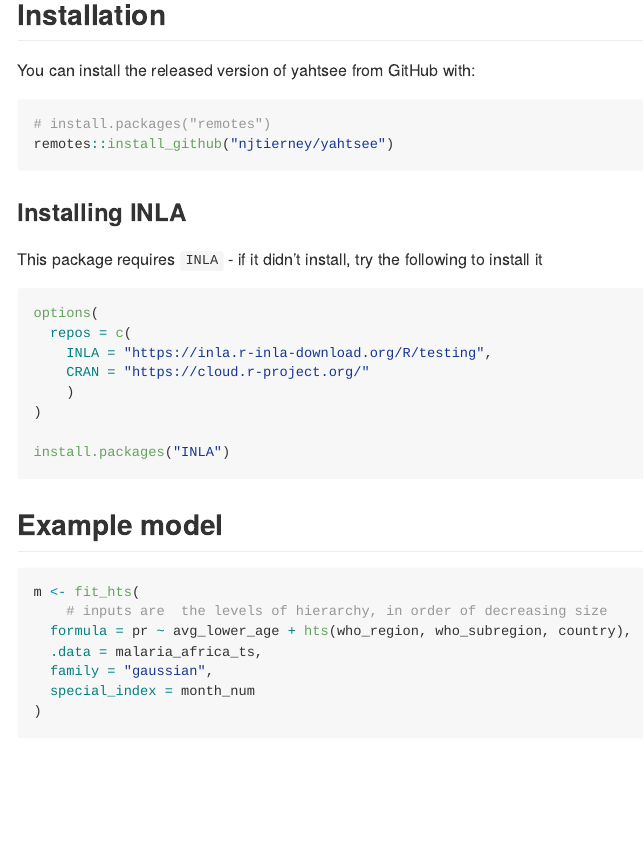
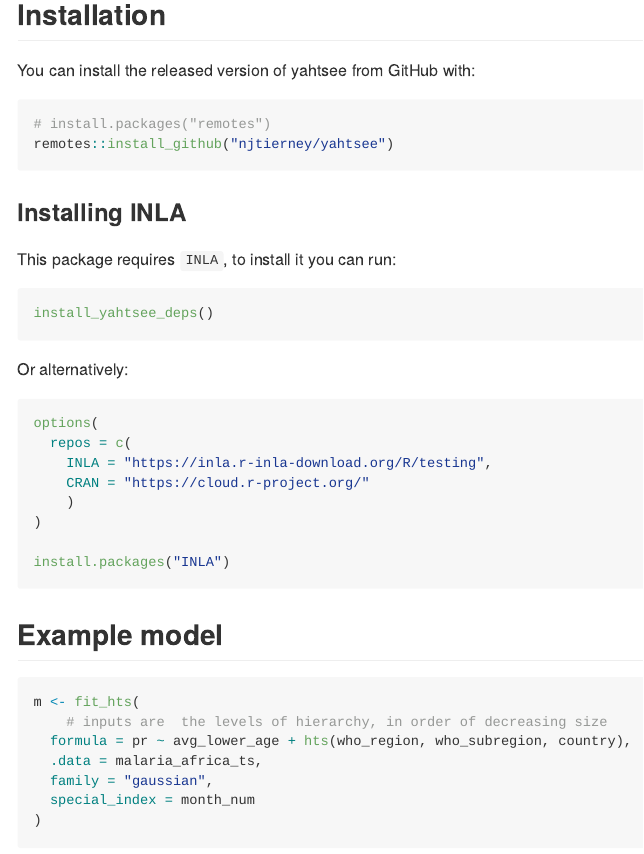
Before and after one commit to njtierney/yahtsee, an R Markdown document (README.Rmd): the page in a window 1100 px wide, from 160 px down. The pictures show the output file README.md that the author committed with the source, drawn offline in the style of GitHub; badge pictures from the web are left out.

Commit message:
add install_yahtsee_deps()

````diff
--- a/README.Rmd
+++ b/README.Rmd
@@ -35,7 +35,13 @@ remotes::install_github("njtierney/yahtsee")
 
 ### Installing INLA
 
-This package requires `INLA` - if it didn't install, try the following to install it
+This package requires `INLA`, to install it you can run:
+
+```r
+install_yahtsee_deps()
+```
+
+Or alternatively:
 
 ```r
 options(
````
Also changed, not shown: R/install_yahstee_deps.R (added, +21 -0 lines), README.md, 2 other files.
